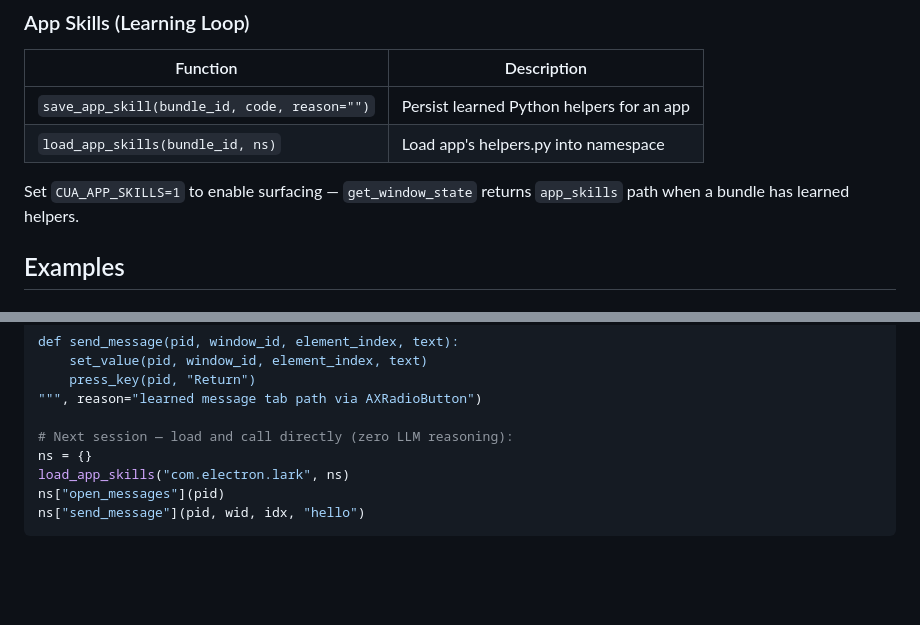
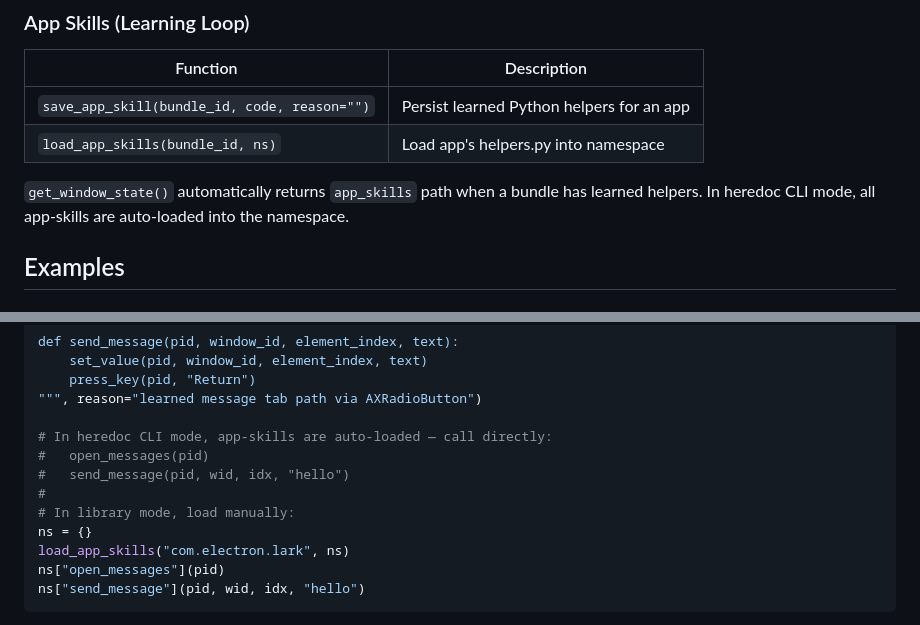
Before and after one commit to luw2007/harness-cua, a Markdown page: README.md, 2 parts joined by grey strips. Drawn GitHub-style; blank space fills up the shorter version.

```diff
--- a/README.md
+++ b/README.md
@@ -131,7 +131,7 @@ type_text(pid, "search query")
 | `save_app_skill(bundle_id, code, reason="")` | Persist learned Python helpers for an app |
 | `load_app_skills(bundle_id, ns)` | Load app's helpers.py into namespace |
 
-Set `CUA_APP_SKILLS=1` to enable surfacing — `get_window_state` returns `app_skills` path when a bundle has learned helpers.
+`get_window_state()` automatically returns `app_skills` path when a bundle has learned helpers. In heredoc CLI mode, all app-skills are auto-loaded into the namespace.
 
 ## Examples
 
@@ -215,7 +215,11 @@ def send_message(pid, window_id, element_index, text):
     press_key(pid, "Return")
 """, reason="learned message tab path via AXRadioButton")
 
-# Next session — load and call directly (zero LLM reasoning):
+# In heredoc CLI mode, app-skills are auto-loaded — call directly:
+#   open_messages(pid)
+#   send_message(pid, wid, idx, "hello")
+#
+# In library mode, load manually:
 ns = {}
 load_app_skills("com.electron.lark", ns)
 ns["open_messages"](pid)
```
Also changed, not shown: CLAUDE.md (+9 -11 lines).
